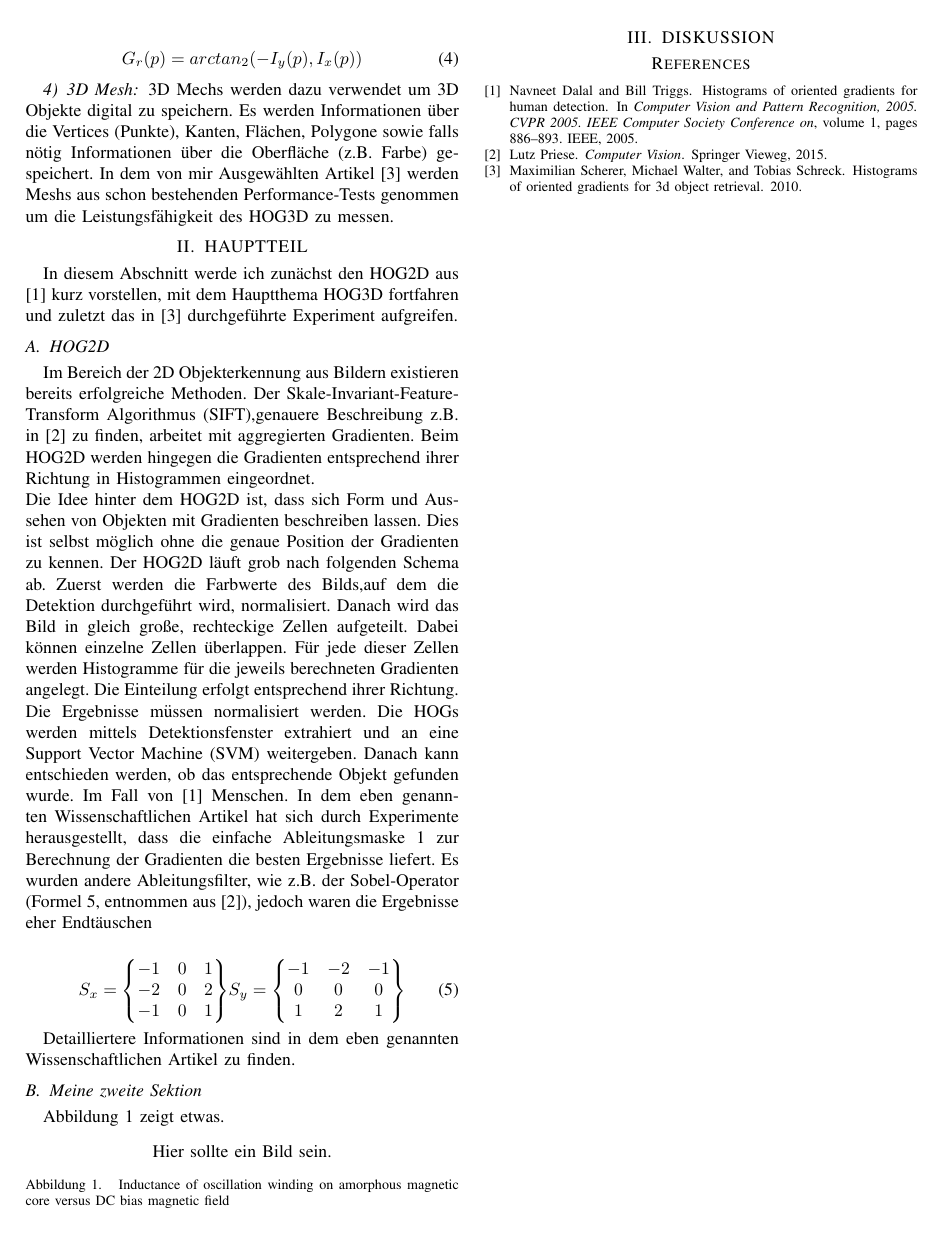
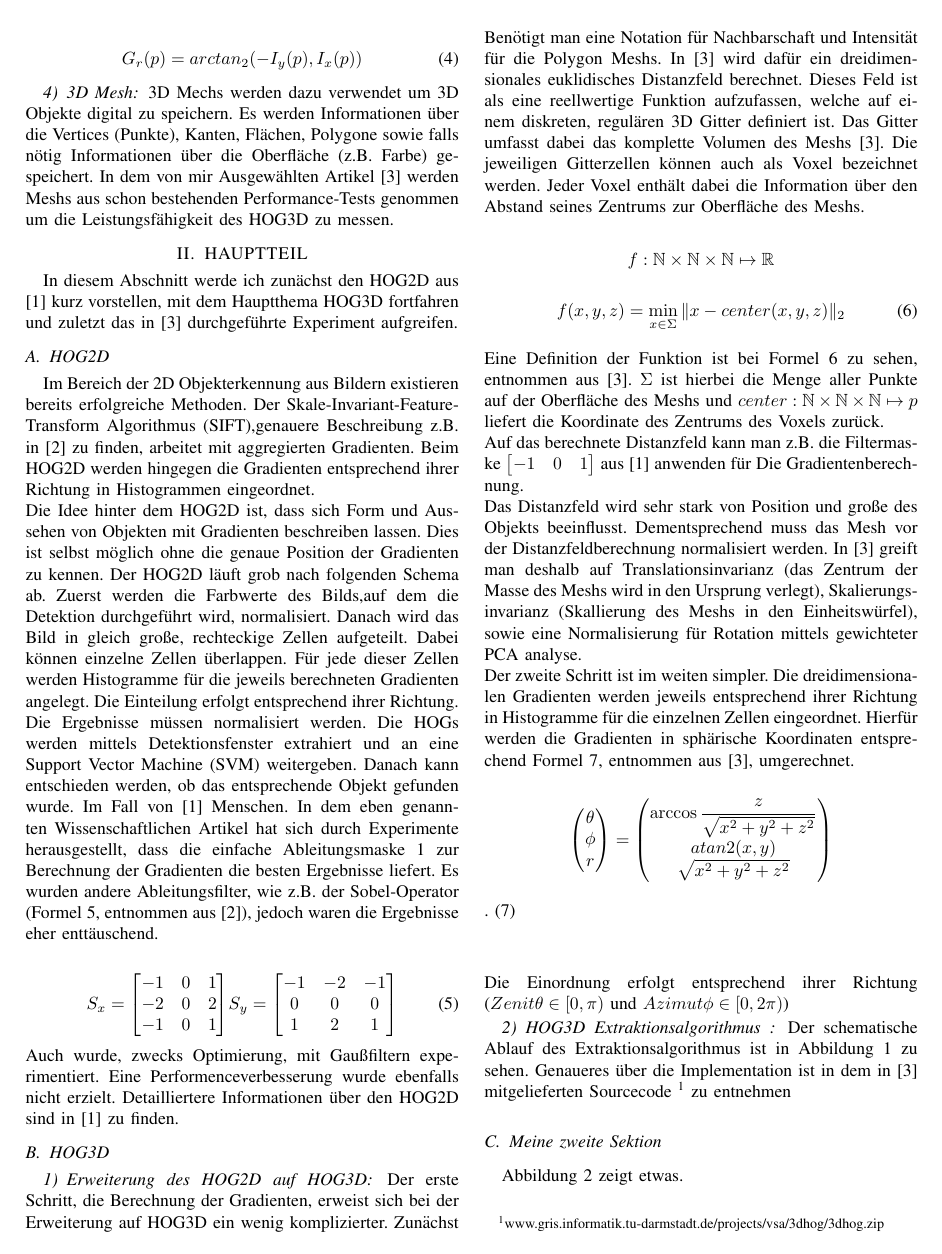
Before and after one commit to PhilippLambracht/prosem_mse, a LaTeX paper (latex/paper.tex, which reads latex/2-Hauptteil/Hauptteil.tex): page 2 of 2 before the commit and page 2 of 3 after it. The pictures show the PDF file latex/paper.pdf that the author committed with the source.

Commit message:
HOG3d first draft

```diff
--- a/latex/2-Hauptteil/Hauptteil.tex
+++ b/latex/2-Hauptteil/Hauptteil.tex
@@ -10,7 +10,7 @@ Dies ist selbst möglich ohne die genaue Position der Gradienten zu kennen. Der
 
 \begin{align}
 \label{Sobel}
-	S_x =	\begin{Bmatrix}
+	S_x =	\begin{bmatrix}
 				-1 & 0 & 1 \\
 				-2 & 0 & 2 \\
 				-1 & 0 & 1
@@ -19,3 +19,4 @@ Dies ist selbst möglich ohne die genaue Position der Gradienten zu kennen. Der
 				-1 & -2 & -1 \\
 				 0 & 0 &   0 \\
 				 1 & 2 &   1
+			\end{bmatrix}
@@ -23,3 +23,29 @@ Dies ist selbst möglich ohne die genaue Position der Gradienten zu kennen. Der
 \end{align}
 Auch wurde, zwecks Optimierung, mit Gaußfiltern experimentiert. Eine Performenceverbesserung wurde ebenfalls nicht erzielt.
 Detailliertere Informationen über den HOG2D sind in \cite{dalal2005histograms} zu finden.
+
+\subsection{HOG3D}
+
+
+\subsubsection{Erweiterung des HOG2D auf HOG3D}
+Der erste Schritt, die Berechnung der Gradienten, erweist sich bei der Erweiterung auf HOG3D ein wenig komplizierter. Zunächst Benötigt man eine Notation für Nachbarschaft und Intensität für die Polygon Meshs. In \cite{scherer2010histograms} wird dafür ein dreidimensionales euklidisches
+Distanzfeld berechnet. Dieses Feld ist als eine reellwertige Funktion aufzufassen, welche auf einem diskreten, regulären 3D Gitter definiert ist. Das Gitter umfasst dabei das komplette Volumen des Meshs \cite{scherer2010histograms}. Die jeweiligen Gitterzellen können auch als Voxel bezeichnet werden. Jeder Voxel enthält dabei die Information über den Abstand seines Zentrums zur Oberfläche des Meshs.
+
+\begin{equation*}
+f: \mathbb{N} \times \mathbb{N} \times \mathbb{N} \mapsto \mathbb{R}
+\end{equation*}
+\begin{equation}
+\label{Distanzfeld_Fkt}
+f(x,y,z) = \min_{\substack{x \in \Sigma}} \| x-center(x,y,z) \|_2
+\end{equation}
+Eine Definition der Funktion ist bei Formel \ref{Distanzfeld_Fkt} zu sehen, entnommen aus \cite{scherer2010histograms}. $\Sigma$ ist hierbei die Menge aller Punkte auf der Oberfläche des Meshs und $center: \mathbb{N} \times \mathbb{N} \times \mathbb{N} \mapsto p $ liefert die Koordinate des Zentrums des Voxels zurück.
+\newline
+Auf das berechnete Distanzfeld kann man z.B. die Filtermaske $\begin{bmatrix} -1 & 0 & 1\end{bmatrix}$ aus \cite{dalal2005histograms} anwenden für Die Gradientenberechnung.
+\newline
+Das Distanzfeld wird sehr stark von Position und große des Objekts beeinflusst. Dementsprechend muss das Mesh vor der Distanzfeldberechnung normalisiert werden. In \cite{scherer2010histograms} greift man deshalb auf Translationsinvarianz  (das Zentrum der Masse des Meshs wird in den Ursprung verlegt), Skalierungsinvarianz (Skallierung des Meshs in den Einheitswürfel), sowie eine Normalisierung für Rotation mittels gewichteter PCA analyse.
+\newline
+Der zweite Schritt ist im weiten simpler. Die dreidimensionalen Gradienten werden jeweils entsprechend ihrer Richtung in Histogramme für die einzelnen Zellen eingeordnet. Hierfür werden die Gradienten in sphärische Koordinaten entsprechend Formel \ref{Sphere_Koord}, entnommen aus \cite{scherer2010histograms}, umgerechnet.
+
+\begin{equation}
+\label{Sphere_Koord}
+\begin{pmatrix}
@@ -25,0 +59,12 @@ Detailliertere Informationen über den HOG2D sind in \cite{dalal2005histograms}
+	 \sqrt{x^2+y^2+z^2}
+\end{pmatrix}
+$$.
+\end{equation}
+Die Einordnung erfolgt entsprechend ihrer Richtung ($Zenit \theta \in [0,\pi) $ und $Azimut \phi \in [0,2\pi)$)
+
+\subsubsection{HOG3D Extraktionsalgorithmus }
+Der schematische Ablauf des Extraktionsalgorithmus ist in \figurename~\ref{Vekt_ext_pipe} zu sehen. Genaueres über die Implementation ist in dem in \cite{scherer2010histograms} mitgelieferten Sourcecode \footnote{www.gris.informatik.tu-darmstadt.de/projects/vsa/3dhog/3dhog.zip} zu entnehmen
+
+ \begin{figure}[thpb]
+ 	\centering
+ 	\includegraphics[width=\linewidth]{2-Hauptteil/pics/HOG3D_extrac_pipe.png}
```
Also changed, not shown: latex/1-Einleitung/Einleitung.tex (+2 -2 lines), latex/2-Hauptteil/pics/HOG3D_extrac_pipe.png (added), latex/paper.pdf, latex/2-Hauptteil/Hauptteil.tex (16 more changed lines).
